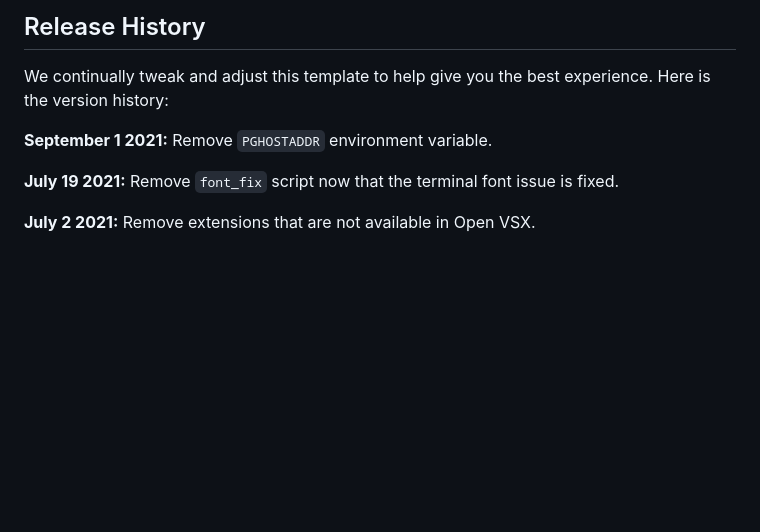
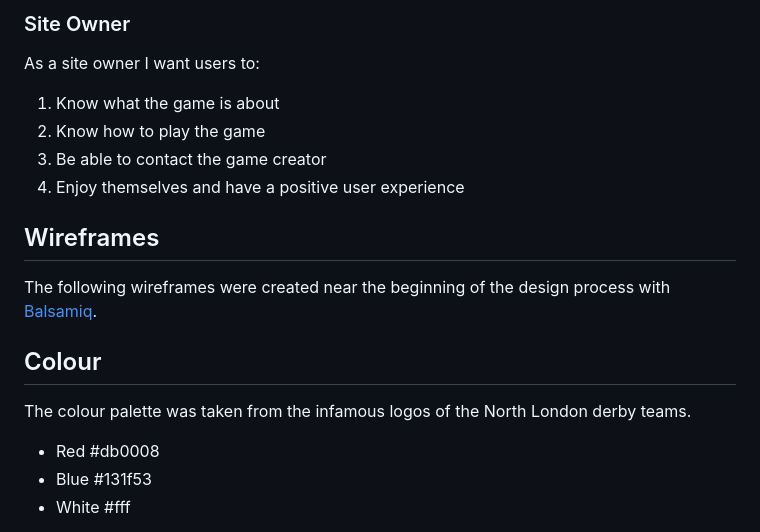
Before and after one commit to AbbyHumphreys/Derby-Dual, a Markdown page: README.md, the part around one of its changes. Drawn GitHub-style; blank space fills up the shorter version.

```diff
--- a/README.md
+++ b/README.md
@@ -40,11 +68,19 @@ You can now use the `heroku` CLI program - try running `heroku apps` to confirm
 
-## Release History
+### Site Owner
+As a site owner I want users to:
+1. Know what the game is about
+2. Know how to play the game
+3. Be able to contact the game creator
+4. Enjoy themselves and have a positive user experience
 
-We continually tweak and adjust this template to help give you the best experience. Here is the version history:
+## Wireframes
 
-**September 1 2021:** Remove `PGHOSTADDR` environment variable.
+The following wireframes were created near the beginning of the design process with [Balsamiq](https://balsamiq.com/wireframes/?gclid=CjwKCAiAhKycBhAQEiwAgf19etPR1ccdA0Aiezm63MsBy4PezCLSlN1T14ubQH1pMB7oa7Hz9YqWHhoC-VEQAvD_BwE).
 
-**July 19 2021:** Remove `font_fix` script now that the terminal font issue is fixed.
+## Colour
+The colour palette was taken from the infamous logos of the North London derby teams.
 
-**July 2 2021:** Remove extensions that are not available in Open VSX.
+* Red #db0008
+* Blue #131f53
+* White #fff
 
```
Also changed, not shown: other parts of README.md (+64 -74 lines).
